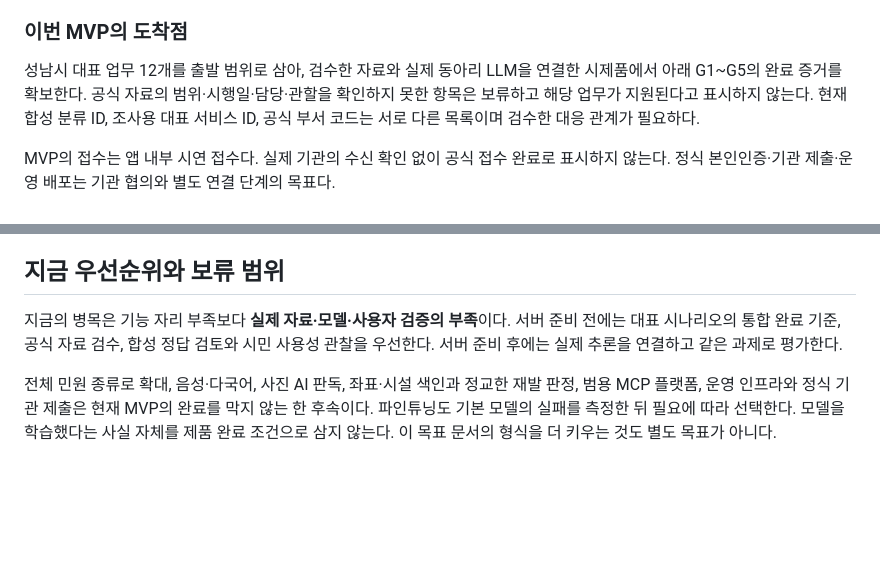
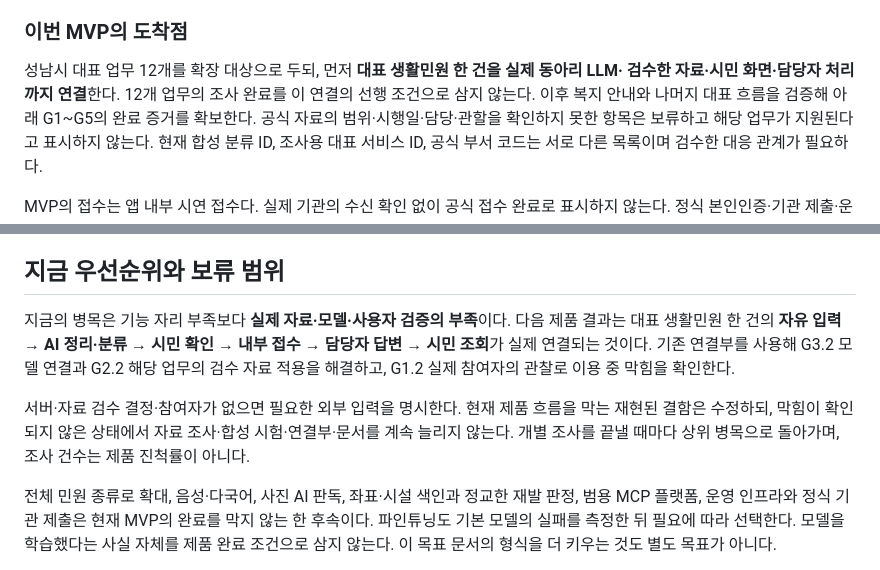
Before and after one commit to dltlghk5571/mean1AI, a Markdown page: GOALS.md, 2 parts joined by grey strips. Rendered like a GitHub page; blank space fills up the shorter version.

```diff
--- a/GOALS.md
+++ b/GOALS.md
@@ -14,8 +14,10 @@
 
 ### 이번 MVP의 도착점
 
-성남시 대표 업무 12개를 출발 범위로 삼아, 검수한 자료와 실제 동아리 LLM을 연결한
-시제품에서 아래 G1~G5의 완료 증거를 확보한다. 공식 자료의 범위·시행일·담당·관할을 확인하지
+성남시 대표 업무 12개를 확장 대상으로 두되, 먼저 **대표 생활민원 한 건을 실제 동아리 LLM·
+검수한 자료·시민 화면·담당자 처리까지 연결**한다. 12개 업무의 조사 완료를 이 연결의 선행
+조건으로 삼지 않는다. 이후 복지 안내와 나머지 대표 흐름을 검증해 아래 G1~G5의 완료 증거를
+확보한다. 공식 자료의 범위·시행일·담당·관할을 확인하지
 못한 항목은 보류하고 해당 업무가 지원된다고 표시하지 않는다. 현재 합성 분류 ID, 조사용
 대표 서비스 ID, 공식 부서 코드는 서로 다른 목록이며 검수한 대응 관계가 필요하다.
 
@@ -102,8 +104,13 @@ AI 한 작업에는 진행 중인 소목표를 하나 둔다. 팀원은 각자
 ## 지금 우선순위와 보류 범위
 
 지금의 병목은 기능 자리 부족보다 **실제 자료·모델·사용자 검증의 부족**이다.
-서버 준비 전에는 대표 시나리오의 통합 완료 기준, 공식 자료 검수, 합성 정답 검토와
-시민 사용성 관찰을 우선한다. 서버 준비 후에는 실제 추론을 연결하고 같은 과제로 평가한다.
+다음 제품 결과는 대표 생활민원 한 건의 **자유 입력 → AI 정리·분류 → 시민 확인 → 내부 접수 →
+담당자 답변 → 시민 조회**가 실제 연결되는 것이다. 기존 연결부를 사용해 G3.2 모델 연결과
+G2.2 해당 업무의 검수 자료 적용을 해결하고, G1.2 실제 참여자의 관찰로 이용 중 막힘을 확인한다.
+
+서버·자료 검수 결정·참여자가 없으면 필요한 외부 입력을 명시한다. 현재 제품 흐름을 막는
+재현된 결함은 수정하되, 막힘이 확인되지 않은 상태에서 자료 조사·합성 시험·연결부·문서를
+계속 늘리지 않는다. 개별 조사를 끝낼 때마다 상위 병목으로 돌아가며, 조사 건수는 제품 진척률이 아니다.
 
 전체 민원 종류로 확대, 음성·다국어, 사진 AI 판독, 좌표·시설 색인과 정교한 재발 판정,
 범용 MCP 플랫폼, 운영 인프라와 정식 기관 제출은 현재 MVP의 완료를 막지 않는 한 후속이다.
```
Also changed, not shown: other parts of GOALS.md (+1 -1 lines), TASKS.md (+24 -15 lines).
